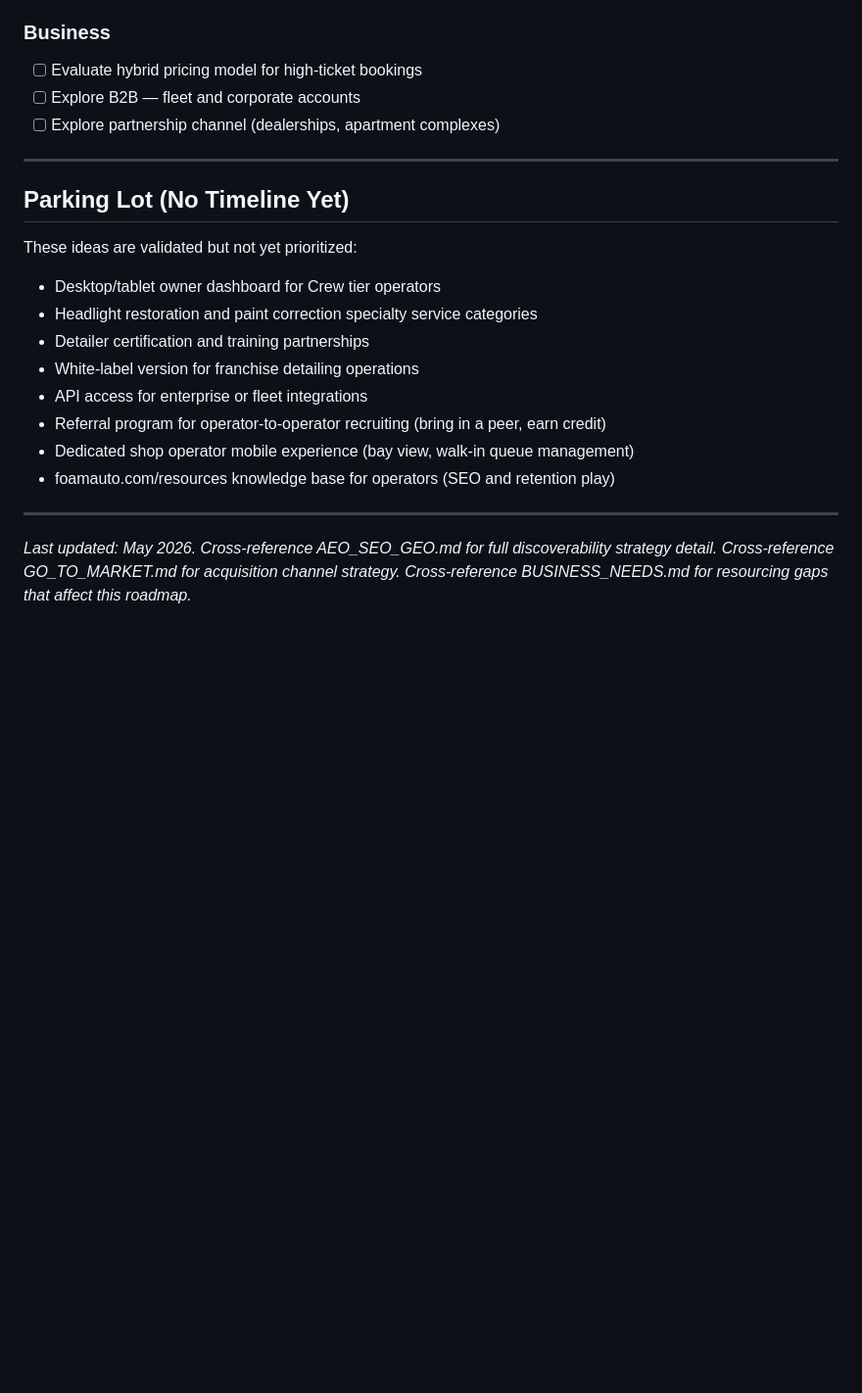
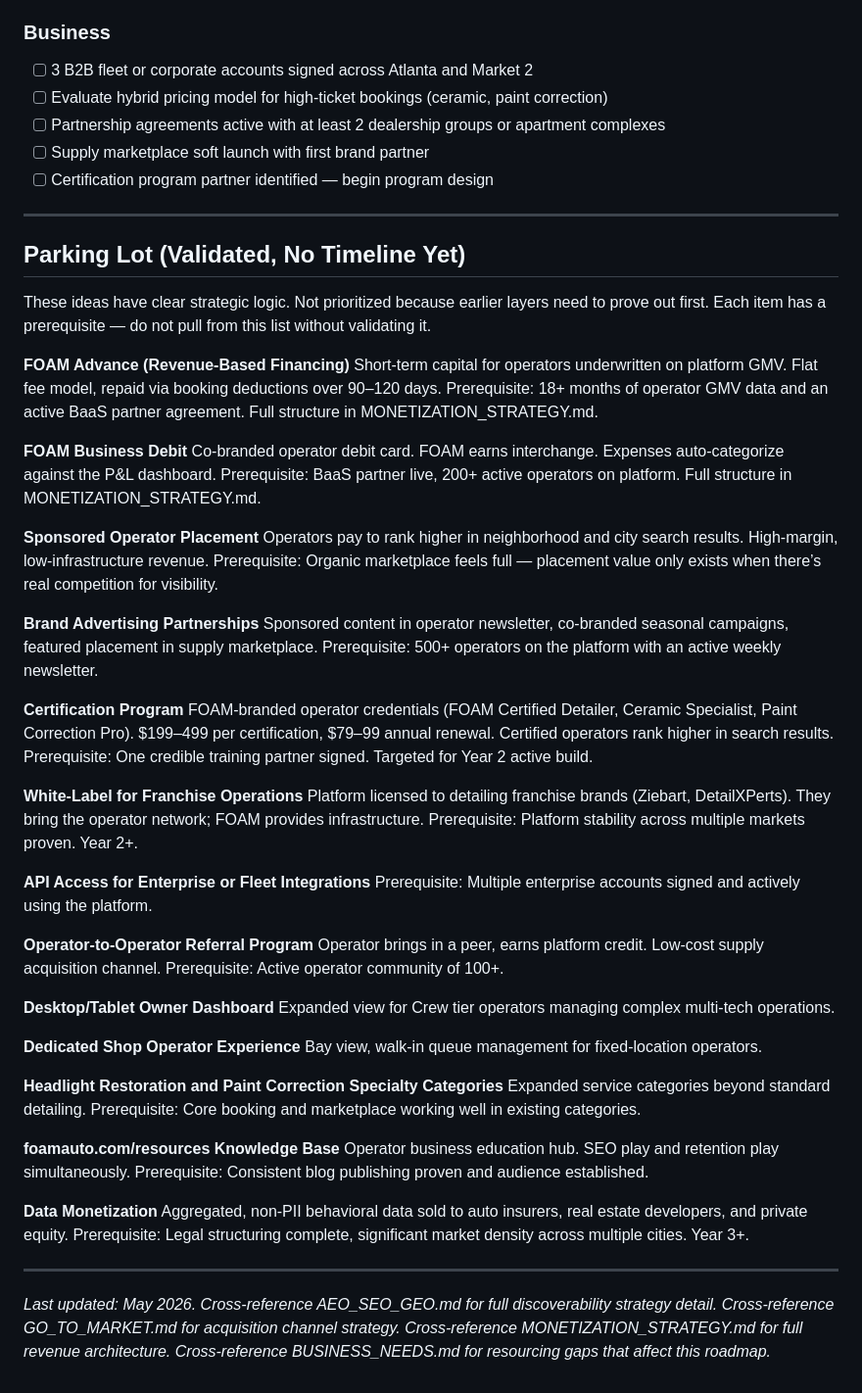
Before and after one commit to ichibon/FOAM, a Markdown page: MD/ROADMAP.md, the part around one of its changes. Shown at 98% size. Drawn GitHub-style; blank space fills up the shorter version.

```diff
--- a/MD/ROADMAP.md
+++ b/MD/ROADMAP.md
@@ -213,24 +252,58 @@ Discoverability infrastructure (domain, schema markup, App Store listings, conte
 - [ ] App Store ranking (detailing category): Top 10 target
 
 ### Business
-- [ ] Evaluate hybrid pricing model for high-ticket bookings
-- [ ] Explore B2B — fleet and corporate accounts
-- [ ] Explore partnership channel (dealerships, apartment complexes)
 
----
+- [ ] 3 B2B fleet or corporate accounts signed across Atlanta and Market 2
+- [ ] Evaluate hybrid pricing model for high-ticket bookings (ceramic, paint correction)
+- [ ] Partnership agreements active with at least 2 dealership groups or apartment complexes
+- [ ] Supply marketplace soft launch with first brand partner
+- [ ] Certification program partner identified — begin program design
 
-## Parking Lot (No Timeline Yet)
-These ideas are validated but not yet prioritized:
+-----
 
-- Desktop/tablet owner dashboard for Crew tier operators
-- Headlight restoration and paint correction specialty service categories
-- Detailer certification and training partnerships
-- White-label version for franchise detailing operations
-- API access for enterprise or fleet integrations
-- Referral program for operator-to-operator recruiting (bring in a peer, earn credit)
-- Dedicated shop operator mobile experience (bay view, walk-in queue management)
-- foamauto.com/resources knowledge base for operators (SEO and retention play)
+## Parking Lot (Validated, No Timeline Yet)
 
----
+These ideas have clear strategic logic. Not prioritized because earlier layers need to prove out first. Each item has a prerequisite — do not pull from this list without validating it.
 
-*Last updated: May 2026. Cross-reference AEO_SEO_GEO.md for full discoverability strategy detail. Cross-reference GO_TO_MARKET.md for acquisition channel strategy. Cross-reference BUSINESS_NEEDS.md for resourcing gaps that affect this roadmap.*
+**FOAM Advance (Revenue-Based Financing)**
+Short-term capital for operators underwritten on platform GMV. Flat fee model, repaid via booking deductions over 90–120 days. Prerequisite: 18+ months of operator GMV data and an active BaaS partner agreement. Full structure in MONETIZATION_STRATEGY.md.
+
+**FOAM Business Debit**
+Co-branded operator debit card. FOAM earns interchange. Expenses auto-categorize against the P&L dashboard. Prerequisite: BaaS partner live, 200+ active operators on platform. Full structure in MONETIZATION_STRATEGY.md.
+
+**Sponsored Operator Placement**
+Operators pay to rank higher in neighborhood and city search results. High-margin, low-infrastructure revenue. Prerequisite: Organic marketplace feels full — placement value only exists when there’s real competition for visibility.
+
+**Brand Advertising Partnerships**
+Sponsored content in operator newsletter, co-branded seasonal campaigns, featured placement in supply marketplace. Prerequisite: 500+ operators on the platform with an active weekly newsletter.
+
+**Certification Program**
+FOAM-branded operator credentials (FOAM Certified Detailer, Ceramic Specialist, Paint Correction Pro). $199–499 per certification, $79–99 annual renewal. Certified operators rank higher in search results. Prerequisite: One credible training partner signed. Targeted for Year 2 active build.
+
+**White-Label for Franchise Operations**
+Platform licensed to detailing franchise brands (Ziebart, DetailXPerts). They bring the operator network; FOAM provides infrastructure. Prerequisite: Platform stability across multiple markets proven. Year 2+.
+
+**API Access for Enterprise or Fleet Integrations**
+Prerequisite: Multiple enterprise accounts signed and actively using the platform.
+
+**Operator-to-Operator Referral Program**
+Operator brings in a peer, earns platform credit. Low-cost supply acquisition channel. Prerequisite: Active operator community of 100+.
+
+**Desktop/Tablet Owner Dashboard**
+Expanded view for Crew tier operators managing complex multi-tech operations.
+
+**Dedicated Shop Operator Experience**
+Bay view, walk-in queue management for fixed-location operators.
+
+**Headlight Restoration and Paint Correction Specialty Categories**
+Expanded service categories beyond standard detailing. Prerequisite: Core booking and marketplace working well in existing categories.
+
+**foamauto.com/resources Knowledge Base**
+Operator business education hub. SEO play and retention play simultaneously. Prerequisite: Consistent blog publishing proven and audience established.
+
+**Data Monetization**
+Aggregated, non-PII behavioral data sold to auto insurers, real estate developers, and private equity. Prerequisite: Legal structuring complete, significant market density across multiple cities. Year 3+.
+
+-----
+
+*Last updated: May 2026. Cross-reference AEO_SEO_GEO.md for full discoverability strategy detail. Cross-reference GO_TO_MARKET.md for acquisition channel strategy. Cross-reference MONETIZATION_STRATEGY.md for full revenue architecture. Cross-reference BUSINESS_NEEDS.md for resourcing gaps that affect this roadmap.*
```
Also changed, not shown: other parts of MD/ROADMAP.md (+53 -14 lines).
